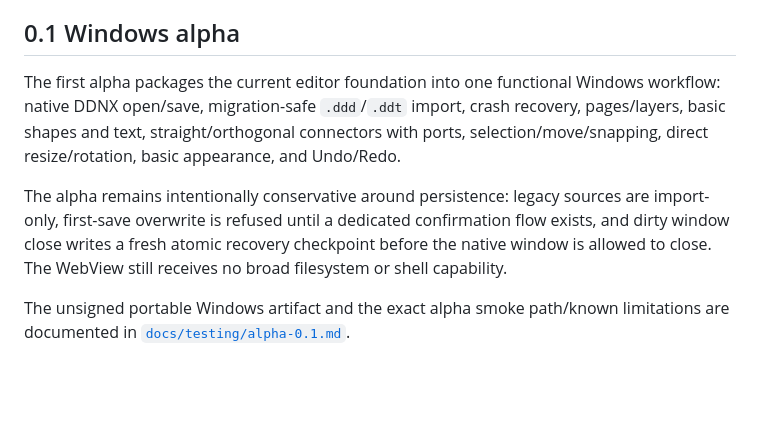
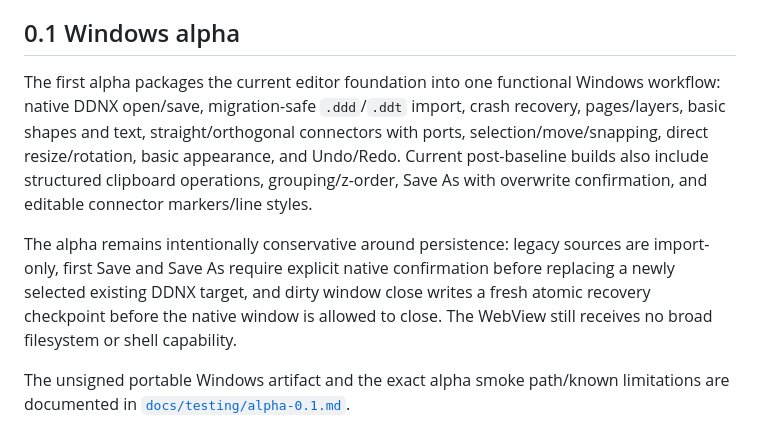
Before and after one commit to OyiboJonas/DiagramDesigner-Next, a Markdown page: README.md, the part around the change. GitHub-like rendering; blank space fills up the shorter version.

Commit message:
Docs: update alpha persistence and connector styling status

```diff
--- a/README.md
+++ b/README.md
@@ -11,9 +11,9 @@ Phase 0 established the bounded legacy decoding/migration boundary, renderer-ind
 
 ## 0.1 Windows alpha
 
-The first alpha packages the current editor foundation into one functional Windows workflow: native DDNX open/save, migration-safe `.ddd`/`.ddt` import, crash recovery, pages/layers, basic shapes and text, straight/orthogonal connectors with ports, selection/move/snapping, direct resize/rotation, basic appearance, and Undo/Redo.
+The first alpha packages the current editor foundation into one functional Windows workflow: native DDNX open/save, migration-safe `.ddd`/`.ddt` import, crash recovery, pages/layers, basic shapes and text, straight/orthogonal connectors with ports, selection/move/snapping, direct resize/rotation, basic appearance, and Undo/Redo. Current post-baseline builds also include structured clipboard operations, grouping/z-order, Save As with overwrite confirmation, and editable connector markers/line styles.
 
-The alpha remains intentionally conservative around persistence: legacy sources are import-only, first-save overwrite is refused until a dedicated confirmation flow exists, and dirty window close writes a fresh atomic recovery checkpoint before the native window is allowed to close. The WebView still receives no broad filesystem or shell capability.
+The alpha remains intentionally conservative around persistence: legacy sources are import-only, first Save and Save As require explicit native confirmation before replacing a newly selected existing DDNX target, and dirty window close writes a fresh atomic recovery checkpoint before the native window is allowed to close. The WebView still receives no broad filesystem or shell capability.
 
 The unsigned portable Windows artifact and the exact alpha smoke path/known limitations are documented in [`docs/testing/alpha-0.1.md`](docs/testing/alpha-0.1.md).
 
```
